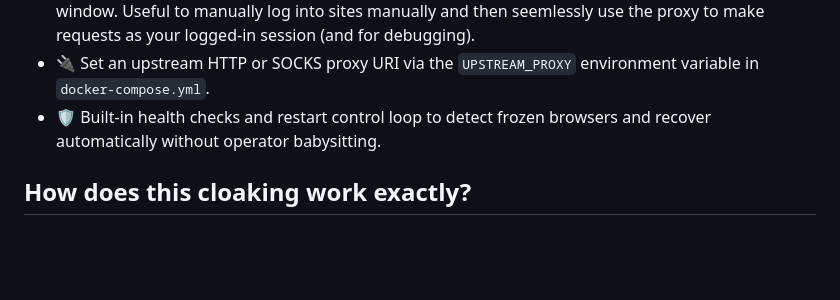
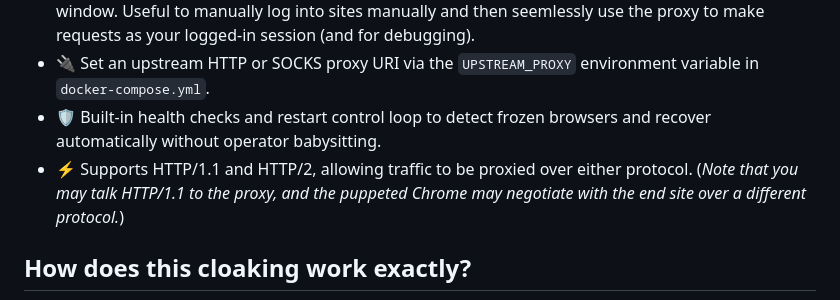
Before and after one commit to mandatoryprogrammer/thermoptic, a Markdown page: README.md, the part around the change. GitHub-like rendering; blank space fills up the shorter version.

```diff
--- a/README.md
+++ b/README.md
@@ -64,6 +64,7 @@ Important notes:
 - 🖥️ [Web-browser control UI](#control-the-dockerized-chrome-browser-via-web-ui-xpra) (at `http://127.0.0.1:14111`) to control the Dockerized Chrome browser window. Useful to manually log into sites manually and then seemlessly use the proxy to make requests as your logged-in session (and for debugging).
 - 🔌 Set an upstream HTTP or SOCKS proxy URI via the `UPSTREAM_PROXY` environment variable in `docker-compose.yml`.
 - 🛡️ Built-in health checks and restart control loop to detect frozen browsers and recover automatically without operator babysitting.
+- ⚡ Supports HTTP/1.1 and HTTP/2, allowing traffic to be proxied over either protocol. (_Note that you may talk HTTP/1.1 to the proxy, and the puppeted Chrome may negotiate with the end site over a different protocol._)
 
 ## How does this cloaking work exactly?
 
```
